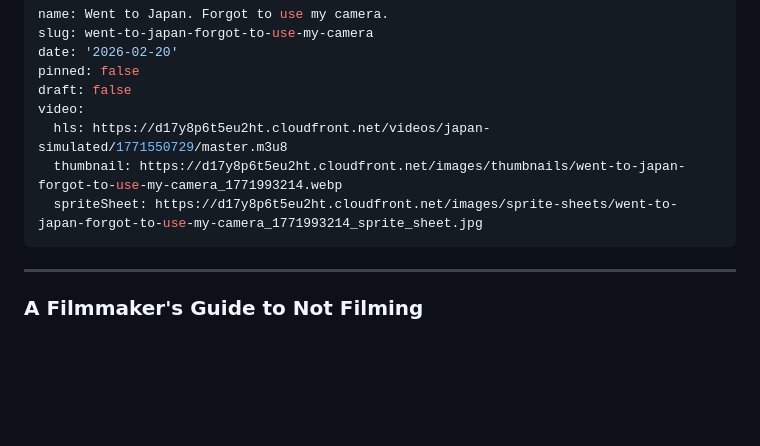
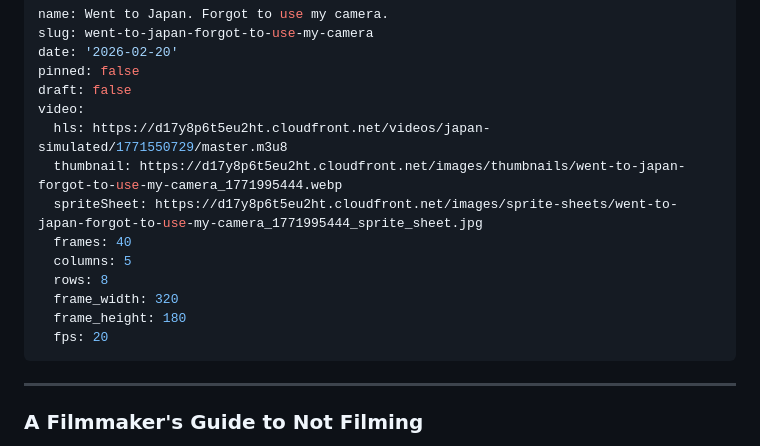
Before and after one commit to billybjork/billybjork.com, a Markdown page: content/projects/went-to-japan-forgot-to-use-my-camera.md, the part around one of its changes. Drawn GitHub-style; blank space fills up the shorter version.

Commit message:
Update Japan project video metadata and add test project
Co-Authored-By: Claude Opus 4.5 <noreply@anthropic.com>

```diff
--- a/content/projects/went-to-japan-forgot-to-use-my-camera.md
+++ b/content/projects/went-to-japan-forgot-to-use-my-camera.md
@@ -6,8 +6,14 @@ pinned: false
 draft: false
 video:
   hls: https://d17y8p6t5eu2ht.cloudfront.net/videos/japan-simulated/1771550729/master.m3u8
-  thumbnail: https://d17y8p6t5eu2ht.cloudfront.net/images/thumbnails/went-to-japan-forgot-to-use-my-camera_1771993214.webp
-  spriteSheet: https://d17y8p6t5eu2ht.cloudfront.net/images/sprite-sheets/went-to-japan-forgot-to-use-my-camera_1771993214_sprite_sheet.jpg
+  thumbnail: https://d17y8p6t5eu2ht.cloudfront.net/images/thumbnails/went-to-japan-forgot-to-use-my-camera_1771995444.webp
+  spriteSheet: https://d17y8p6t5eu2ht.cloudfront.net/images/sprite-sheets/went-to-japan-forgot-to-use-my-camera_1771995444_sprite_sheet.jpg
+  frames: 40
+  columns: 5
+  rows: 8
+  frame_width: 320
+  frame_height: 180
+  fps: 20
 ---
 
 ---
```
Also changed, not shown: other parts of content/projects/went-to-japan-forgot-to-use-my-camera.md (+8 -2 lines), content/projects/test-1.md (added, +11 -0 lines).
